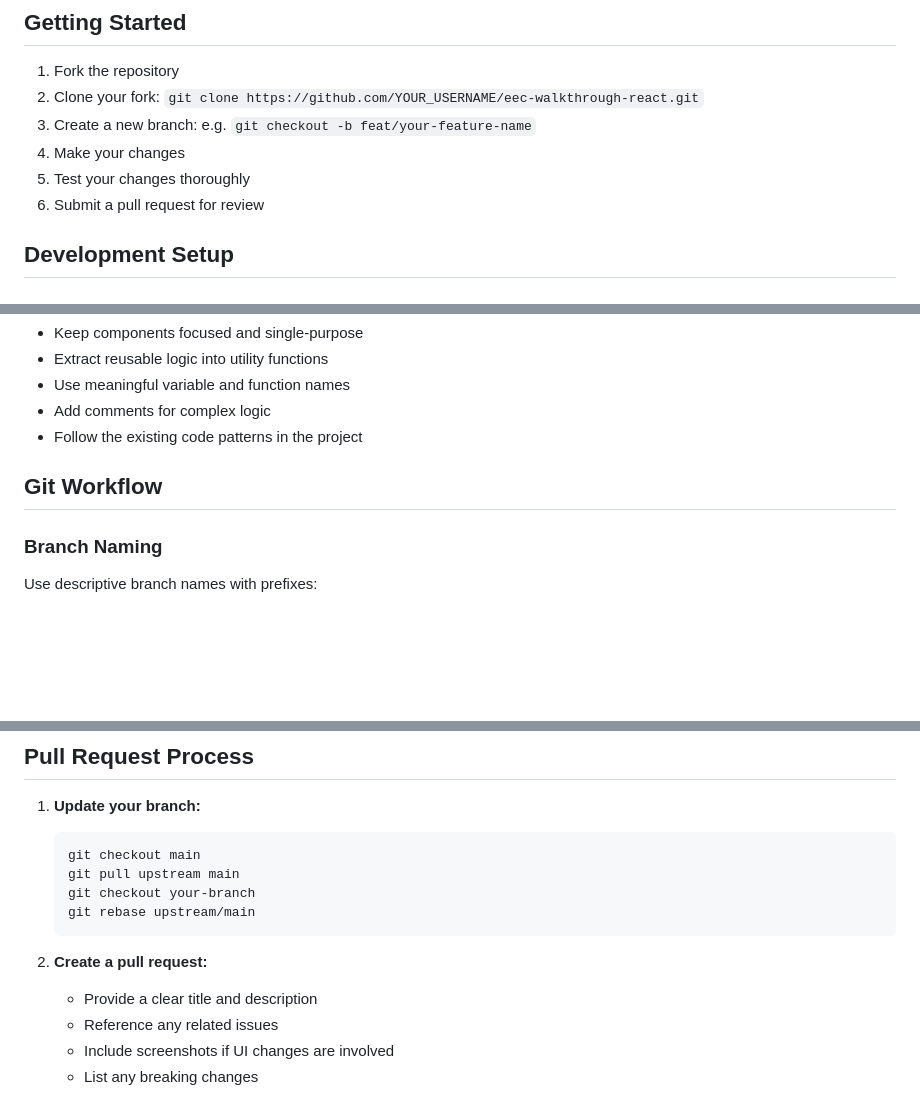
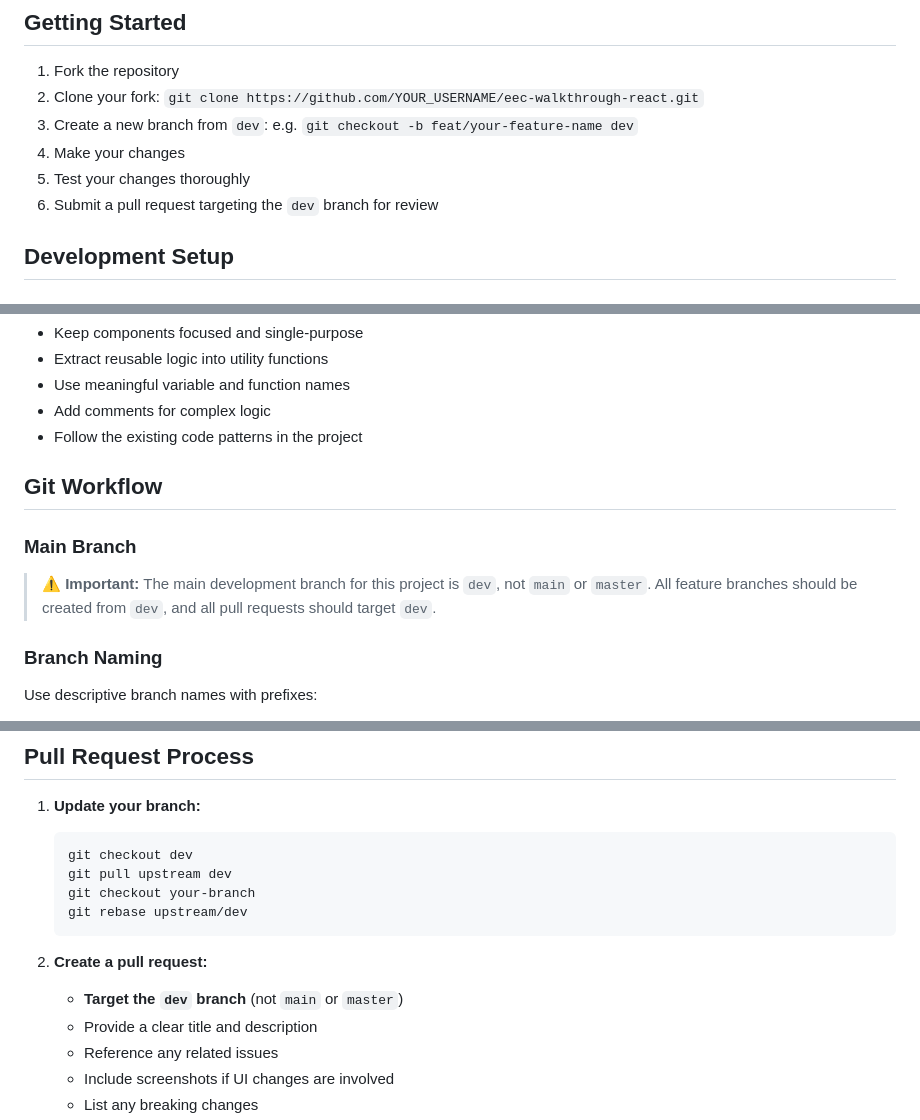
Before and after one commit to osu-cass/eec-walkthrough-react, a Markdown page: CONTRIBUTING.md, 3 parts joined by grey strips. Drawn GitHub-style; blank space fills up the shorter version.

Commit message:
fix: reminds devs to use dev branch workflow
Clarifies that all feature branches should be created from the 'dev' branch and all pull requests should target 'dev' instead of 'main' or 'master'. Updates branch creation, pull request, and rebase instructions to reflect this workflow.

````diff
--- a/CONTRIBUTING.md
+++ b/CONTRIBUTING.md
@@ -24,10 +24,10 @@ Thank you for your interest in contributing to the EEC Walkthrough React applica
 
 1. Fork the repository
 2. Clone your fork: `git clone https://github.com/YOUR_USERNAME/eec-walkthrough-react.git`
-3. Create a new branch: e.g. `git checkout -b feat/your-feature-name`
+3. Create a new branch from `dev`: e.g. `git checkout -b feat/your-feature-name dev`
 4. Make your changes
 5. Test your changes thoroughly
-6. Submit a pull request for review
+6. Submit a pull request targeting the `dev` branch for review
 
 ## Development Setup
 
@@ -129,6 +129,10 @@ eec-walkthrough-react/
 
 ## Git Workflow
 
+### Main Branch
+
+> **⚠️ Important:** The main development branch for this project is `dev`, not `main` or `master`. All feature branches should be created from `dev`, and all pull requests should target `dev`.
+
 ### Branch Naming
 
 Use descriptive branch names with prefixes:
@@ -166,13 +170,14 @@ Updated DOCKER.md and README.md to emphasize using secure, user-generated creden
 
 1. **Update your branch:**
    ```bash
-   git checkout main
-   git pull upstream main
+   git checkout dev
+   git pull upstream dev
    git checkout your-branch
-   git rebase upstream/main
+   git rebase upstream/dev
    ```
 
 2. **Create a pull request:**
+   - **Target the `dev` branch** (not `main` or `master`)
    - Provide a clear title and description
    - Reference any related issues
    - Include screenshots if UI changes are involved
````
